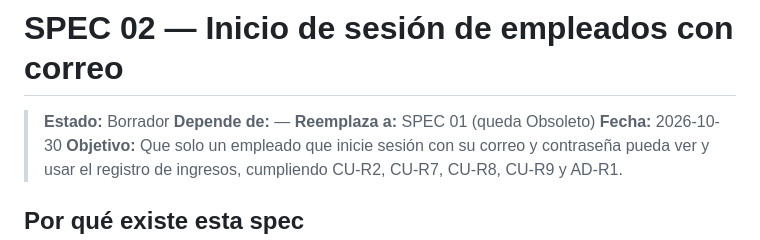
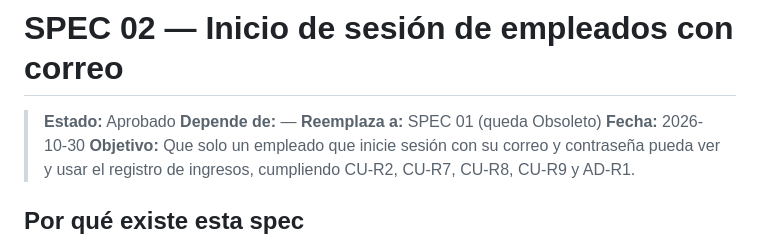
Before and after one commit to armanth14-svg/huellitas-v1.1, a Markdown page: specs/02-inicio-de-sesion-con-correo.md, the part around the change. GitHub-like rendering.

Commit message:
Actualizar estado de la especificación de inicio de sesión de empleados a aprobado

```diff
--- a/specs/02-inicio-de-sesion-con-correo.md
+++ b/specs/02-inicio-de-sesion-con-correo.md
@@ -1,6 +1,6 @@
 # SPEC 02 — Inicio de sesión de empleados con correo
 
-> **Estado:** Borrador
+> **Estado:** Aprobado
 > **Depende de:** —
 > **Reemplaza a:** SPEC 01 (queda Obsoleto)
 > **Fecha:** 2026-10-30
```
